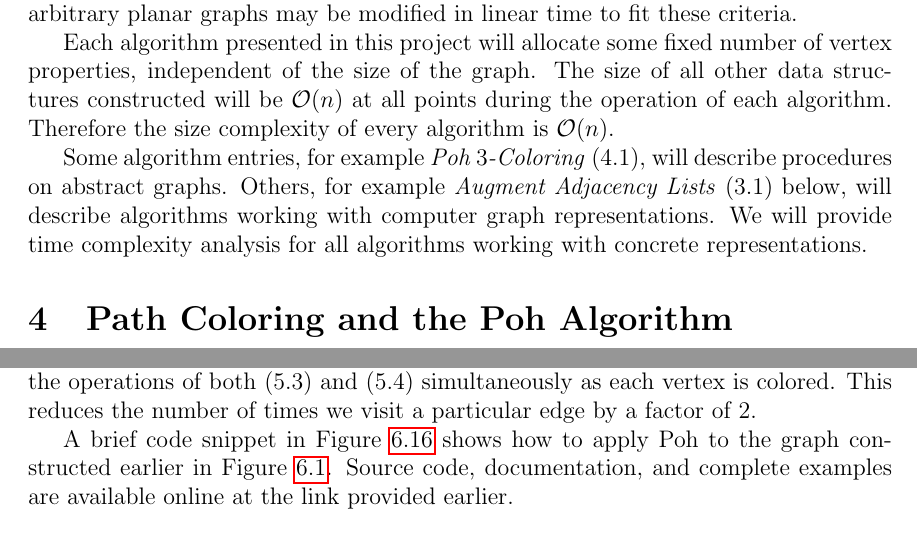
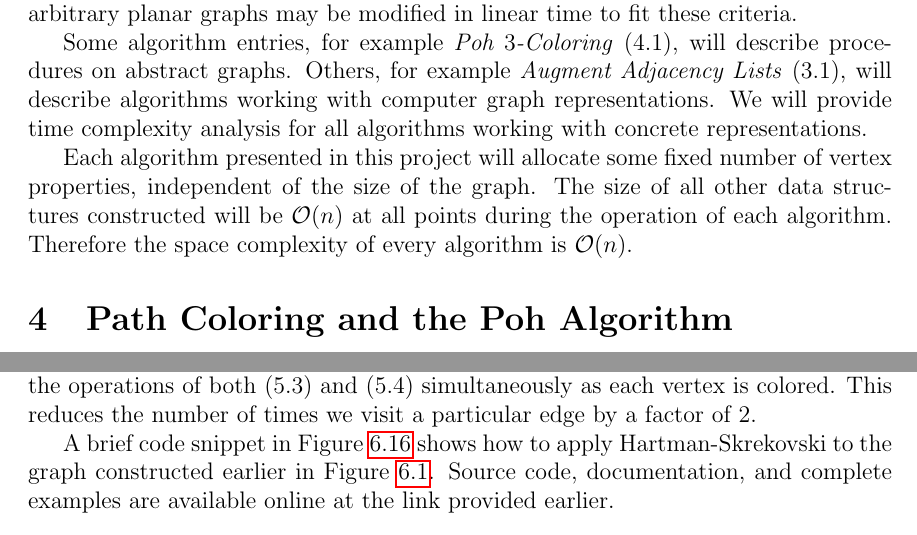
Before and after one commit to permutationlock/path_coloring_bgl, a LaTeX document (doc/writeup/final_paper.tex): two parts of pages 6 and 29 of 35, joined at a grey line, cut so that both start at the same text. Compiled offline with pdfLaTeX.

Commit message:
Minor fixes.

```diff
--- a/doc/writeup/final_paper.tex
+++ b/doc/writeup/final_paper.tex
@@ -421,17 +421,17 @@ Thus while the algorithms presented will often assume that input graphs are
 triangulated and plane embedded, arbitrary planar graphs may be modified in
 linear time to fit these criteria.
 
+Some algorithm entries, for example \textit{Poh $3$-Coloring} (4.1), will
+describe procedures on abstract graphs. Others, for example
+\textit{Augment Adjacency Lists} (3.1), will describe algorithms
+working with computer graph representations. We will provide time complexity
+analysis for all algorithms working with concrete representations.
+
 Each algorithm presented in this project will allocate some fixed number
 of vertex properties, independent of the size of the graph. The size of all
 other data structures constructed will be $\mathcal{O}(n)$ at all points during
-the operation of each algorithm. Therefore the size complexity of every
+the operation of each algorithm. Therefore the space complexity of every
 algorithm is $\mathcal{O}(n)$.
-
-Some algorithm entries, for example \textit{Poh $3$-Coloring} (4.1), will
-describe procedures on abstract graphs. Others, for example
-\textit{Augment Adjacency Lists} (3.1) below, will describe algorithms
-working with computer graph representations. We will provide time complexity
-analysis for all algorithms working with concrete representations.
 
 
 \section{Path Coloring and the Poh Algorithm}
@@ -2080,8 +2080,8 @@ perform the operations of both (5.3) and (5.4) simultaneously as each vertex
 is colored. This reduces the number of times we visit a particular edge by a
 factor of $2$.
 
-A brief code snippet in Figure \ref{example_hartman} shows how to apply Poh to the
-graph constructed earlier in Figure \ref{example_make_graph}.
+A brief code snippet in Figure \ref{example_hartman} shows how to apply
+Hartman-Skrekovski to the graph constructed earlier in Figure \ref{example_make_graph}.
 Source code, documentation, and complete examples are available online at the
 link provided earlier.
 
```
Also changed, not shown: doc/writeup/final_paper.pdf, doc/writeup/final_paper.tex (12 more changed lines).
